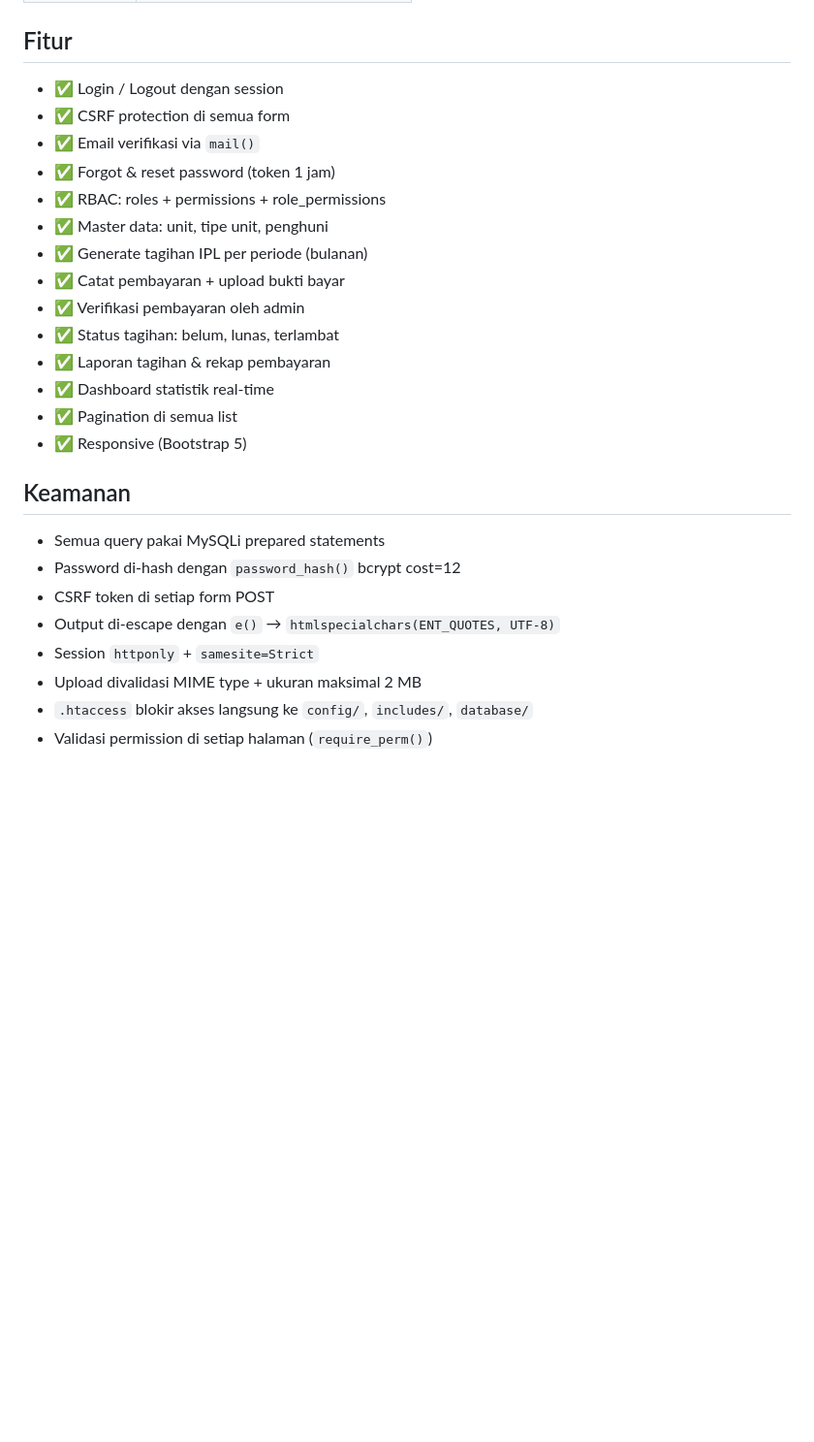
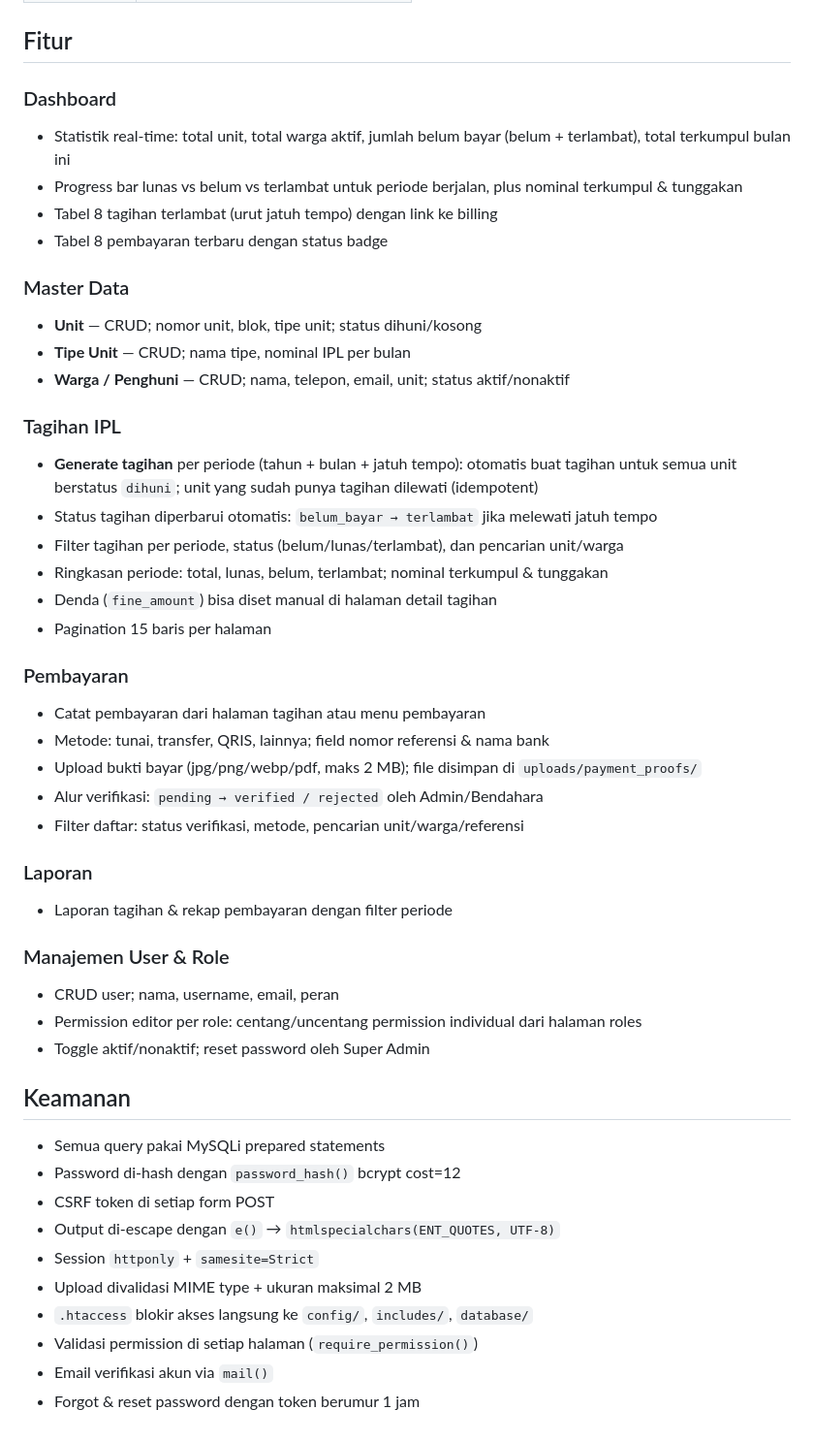
Before and after one commit to ikhsan282/arya-green-ipl, a Markdown page: README.md, the part around the change. Shown at 97% size. Rendered like a GitHub page; blank space fills up the shorter version.

Commit message:
docs: update README with detailed feature descriptions

```diff
--- a/README.md
+++ b/README.md
@@ -92,20 +92,40 @@ arya-green-ipl/
 | Viewer | Read-only semua |
 
 ## Fitur
-- ✅ Login / Logout dengan session
-- ✅ CSRF protection di semua form
-- ✅ Email verifikasi via `mail()`
-- ✅ Forgot & reset password (token 1 jam)
-- ✅ RBAC: roles + permissions + role_permissions
-- ✅ Master data: unit, tipe unit, penghuni
-- ✅ Generate tagihan IPL per periode (bulanan)
-- ✅ Catat pembayaran + upload bukti bayar
-- ✅ Verifikasi pembayaran oleh admin
-- ✅ Status tagihan: belum, lunas, terlambat
-- ✅ Laporan tagihan & rekap pembayaran
-- ✅ Dashboard statistik real-time
-- ✅ Pagination di semua list
-- ✅ Responsive (Bootstrap 5)
+
+### Dashboard
+- Statistik real-time: total unit, total warga aktif, jumlah belum bayar (belum + terlambat), total terkumpul bulan ini
+- Progress bar lunas vs belum vs terlambat untuk periode berjalan, plus nominal terkumpul & tunggakan
+- Tabel 8 tagihan terlambat (urut jatuh tempo) dengan link ke billing
+- Tabel 8 pembayaran terbaru dengan status badge
+
+### Master Data
+- **Unit** — CRUD; nomor unit, blok, tipe unit; status dihuni/kosong
+- **Tipe Unit** — CRUD; nama tipe, nominal IPL per bulan
+- **Warga / Penghuni** — CRUD; nama, telepon, email, unit; status aktif/nonaktif
+
+### Tagihan IPL
+- **Generate tagihan** per periode (tahun + bulan + jatuh tempo): otomatis buat tagihan untuk semua unit berstatus `dihuni`; unit yang sudah punya tagihan dilewati (idempotent)
+- Status tagihan diperbarui otomatis: `belum_bayar → terlambat` jika melewati jatuh tempo
+- Filter tagihan per periode, status (belum/lunas/terlambat), dan pencarian unit/warga
+- Ringkasan periode: total, lunas, belum, terlambat; nominal terkumpul & tunggakan
+- Denda (`fine_amount`) bisa diset manual di halaman detail tagihan
+- Pagination 15 baris per halaman
+
+### Pembayaran
+- Catat pembayaran dari halaman tagihan atau menu pembayaran
+- Metode: tunai, transfer, QRIS, lainnya; field nomor referensi & nama bank
+- Upload bukti bayar (jpg/png/webp/pdf, maks 2 MB); file disimpan di `uploads/payment_proofs/`
+- Alur verifikasi: `pending → verified / rejected` oleh Admin/Bendahara
+- Filter daftar: status verifikasi, metode, pencarian unit/warga/referensi
+
+### Laporan
+- Laporan tagihan & rekap pembayaran dengan filter periode
+
+### Manajemen User & Role
+- CRUD user; nama, username, email, peran
+- Permission editor per role: centang/uncentang permission individual dari halaman roles
+- Toggle aktif/nonaktif; reset password oleh Super Admin
 
 ## Keamanan
 - Semua query pakai MySQLi prepared statements
@@ -115,4 +135,6 @@ arya-green-ipl/
 - Session `httponly` + `samesite=Strict`
 - Upload divalidasi MIME type + ukuran maksimal 2 MB
 - `.htaccess` blokir akses langsung ke `config/`, `includes/`, `database/`
-- Validasi permission di setiap halaman (`require_perm()`)
+- Validasi permission di setiap halaman (`require_permission()`)
+- Email verifikasi akun via `mail()`
+- Forgot & reset password dengan token berumur 1 jam
```
